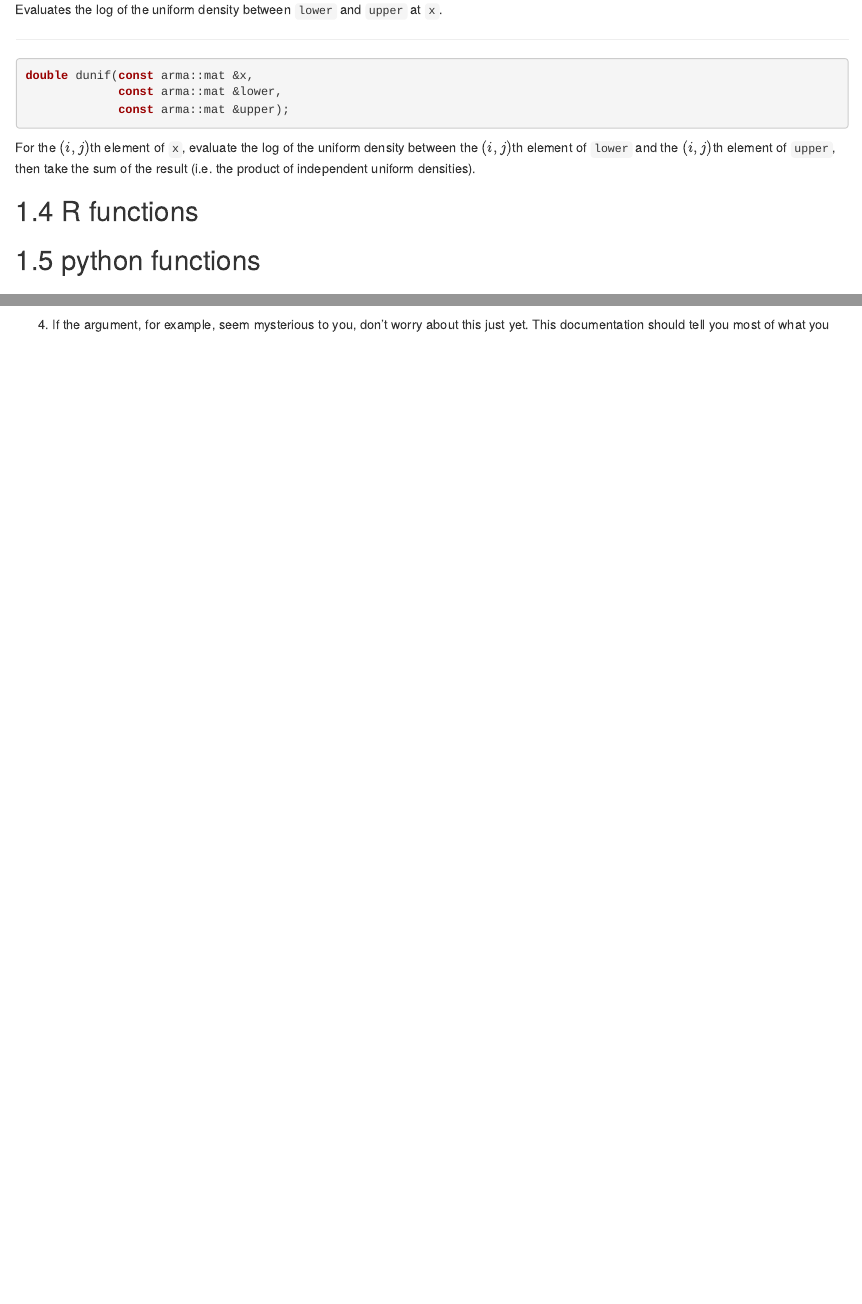
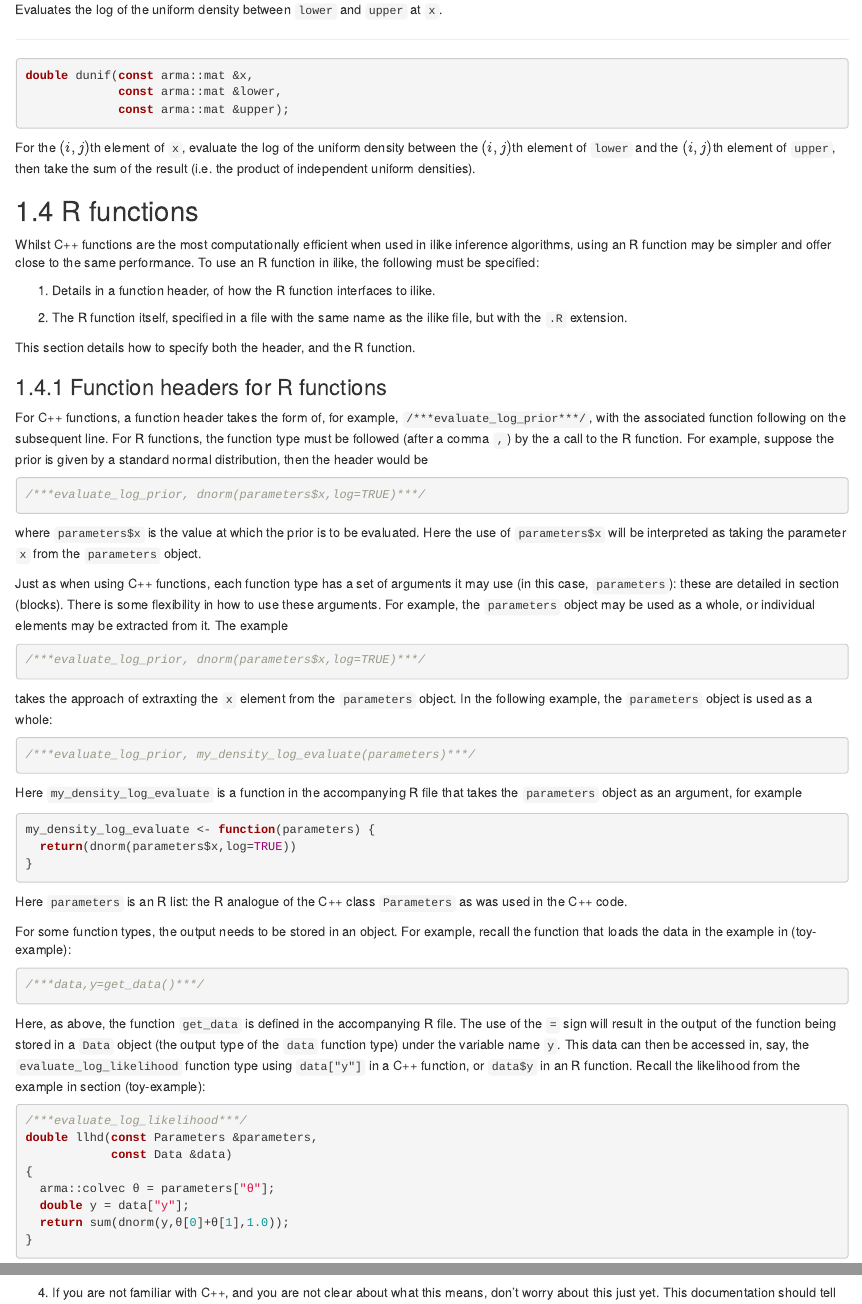
Before and after one commit to richardgeveritt/ilike_documentation, an R Markdown document (01-ilike-files.Rmd): the page in a window 1100 px wide, from 16140 px down, and a second part further down, joined at a grey line. Rendered offline with R 4.5, knitr and Pandoc, with nearby package versions; drawn as R Markdown's standard HTML page in place of the format the file asks for.

Commit message:
Updated readme and added info about writing R functions.

````diff
--- a/01-ilike-files.Rmd
+++ b/01-ilike-files.Rmd
@@ -901,6 +901,65 @@ For the $(i,j)$th element of `x`, evaluate the log of the uniform density betwee
 
 ## R functions {#R}
 
+Whilst C++ functions are the most computationally efficient when used in ilike inference algorithms, using an R function may be simpler and offer close to the same performance. To use an R function in ilike, the following must be specified:
+
+1. Details in a function header, of how the R function interfaces to ilike.
+
+2. The R function itself, specified in a file with the same name as the ilike file, but with the `.R` extension.
+
+This section details how to specify both the header, and the R function.
+
+### Function headers for R functions
+
+For C++ functions, a function header takes the form of, for example, `/***evaluate_log_prior***/`, with the associated function following on the subsequent line. For R functions, the function type must be followed (after a comma `,`)  by the a call to the R function. For example, suppose the prior is given by a standard normal distribution, then the header would be
+
+```{Rcpp,eval=FALSE}
+/***evaluate_log_prior, dnorm(parameters$x,log=TRUE)***/
+```
+
+where `parameters$x` is the value at which the prior is to be evaluated. Here the use of `parameters$x` will be interpreted as taking the parameter `x` from the `parameters` object.
+
+Just as when using C++ functions, each function type has a set of arguments it may use (in this case, `parameters`): these are detailed in section \ref@(blocks). There is some flexibility in how to use these arguments. For example, the `parameters` object may be used as a whole, or individual elements may be extracted from it. The example
+
+```{Rcpp,eval=FALSE}
+/***evaluate_log_prior, dnorm(parameters$x,log=TRUE)***/
+```
+
+takes the approach of extraxting the `x` element from the `parameters` object. In the following example, the `parameters` object is used as a whole:
+
+```{Rcpp,eval=FALSE}
+/***evaluate_log_prior, my_density_log_evaluate(parameters)***/
+```
+
+Here `my_density_log_evaluate` is a function in the accompanying R file that takes the `parameters` object as an argument, for example
+
+```{R,eval=FALSE}
+my_density_log_evaluate <- function(parameters) {
+  return(dnorm(parameters$x,log=TRUE))
+}
+```
+
+Here `parameters` is an R list: the R analogue of the C++ class `Parameters` as was used in the C++ code.
+
+For some function types, the output needs to be stored in an object. For example, recall the function that loads the data in the example in \ref@(toy-example):
+
+```{Rcpp,eval=FALSE}
+/***data,y=get_data()***/
+```
+
+Here, as above, the function `get_data` is defined in the accompanying R file. The use of the `=` sign will result in the output of the function being stored in a `Data` object (the output type of the `data` function type) under the variable name `y`. This data can then be accessed in, say, the `evaluate_log_likelihood` function type using `data["y"]` in a C++ function, or `data$y` in an R function. Recall the likelihood from the example in section \ref@(toy-example):
+
+```{Rcpp,eval=FALSE}
+/***evaluate_log_likelihood***/
+double llhd(const Parameters &parameters,
+            const Data &data)
+{
+  arma::colvec θ = parameters["θ"];
+  double y = data["y"];
+  return sum(dnorm(y,θ[0]+θ[1],1.0));
+}
+```
+
 ## python functions {#python}
 
 ## julia functions {#julia}
````
Also changed, not shown: README.md, contour_plot.png (deleted), copula_contours_with_white_sample1.png (deleted), copula_contours_with_white_sample2.png (deleted), gaussian_copula_contour.png (deleted), gaussian_copula_contour_probit_transformed.png (deleted), gaussian_copula_contour_with_sample.png (deleted), gaussian_copula_contour_with_white_sample.png (deleted), simple_gaussian_copula_contour.png (deleted), 01-ilike-files.Rmd (4 more changed lines), 3 other files.
